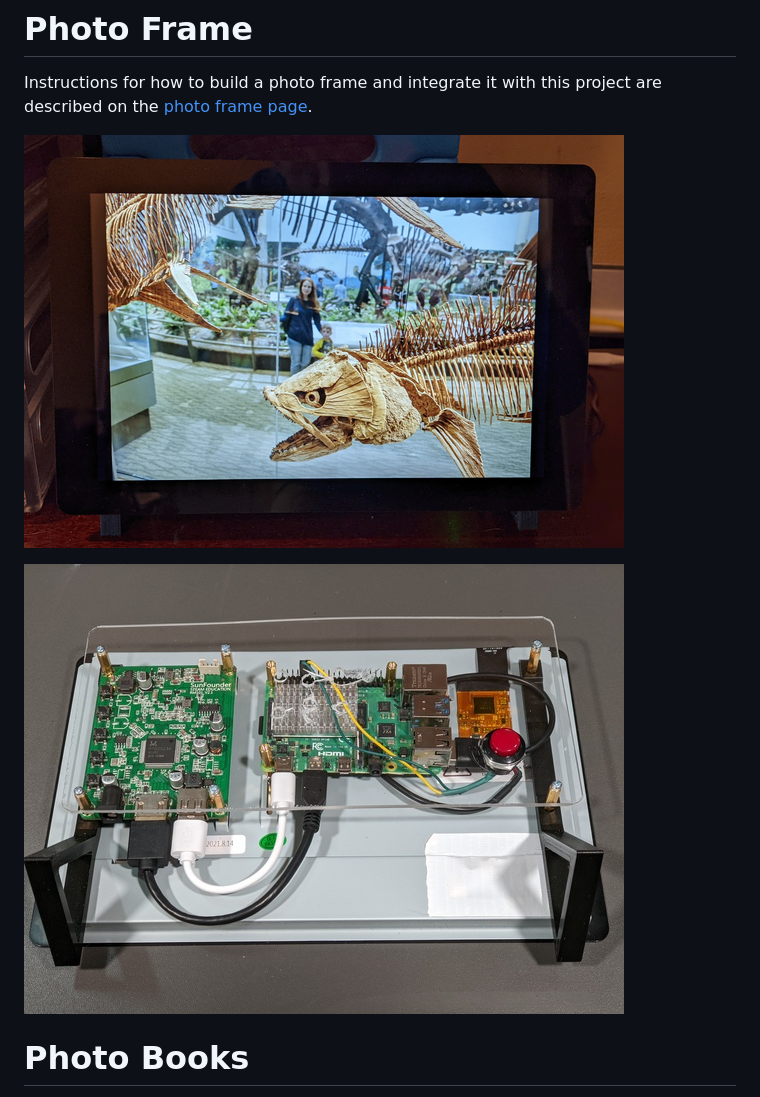
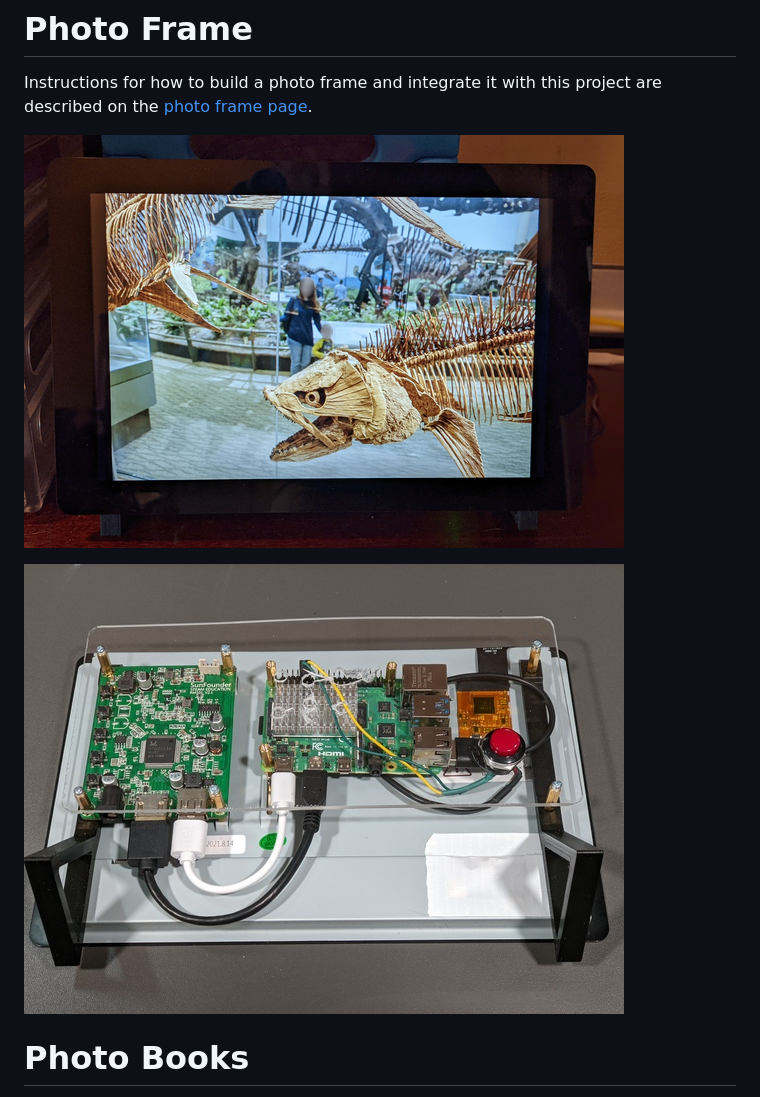
Before and after one commit to masneyb/shotwell-site-generator, a Markdown page: screenshots/README.md, the part around the change. Drawn GitHub-style; pictures changed too: screenshots/photo-frame-front.jpg (added), screenshots/photoframe-front.jpg (deleted).

```diff
--- a/screenshots/README.md
+++ b/screenshots/README.md
@@ -35,9 +35,9 @@ are generated based on the media that's contained inside.
 Instructions for how to build a photo frame and integrate it with this project are
 described on the [photo frame page](../photoframe/README.md).
 
-![Photo Frame Front](photoframe-front.jpg?raw=1)
+![Photo Frame Front](photo-frame-front.jpg?raw=1)
 
-![Photo Frame Back](photoframe-back.jpg?raw=1)
+![Photo Frame Back](photo-frame-back.jpg?raw=1)
 
 # Photo Books
 
```
Also changed, not shown: README.md (+3 -1 lines), photoframe/README.md (+2 -2 lines), screenshots/photo-frame-back.jpg (renamed from screenshots/photoframe-back.jpg).
